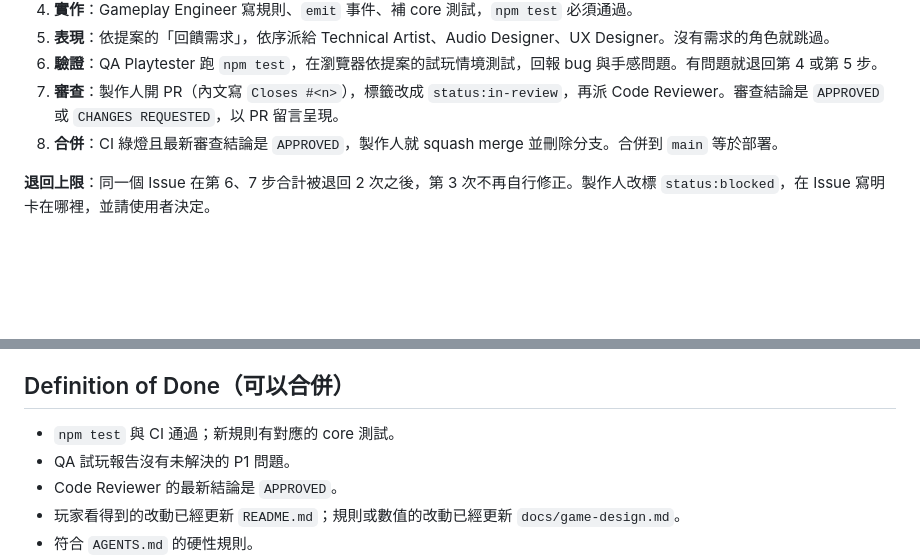
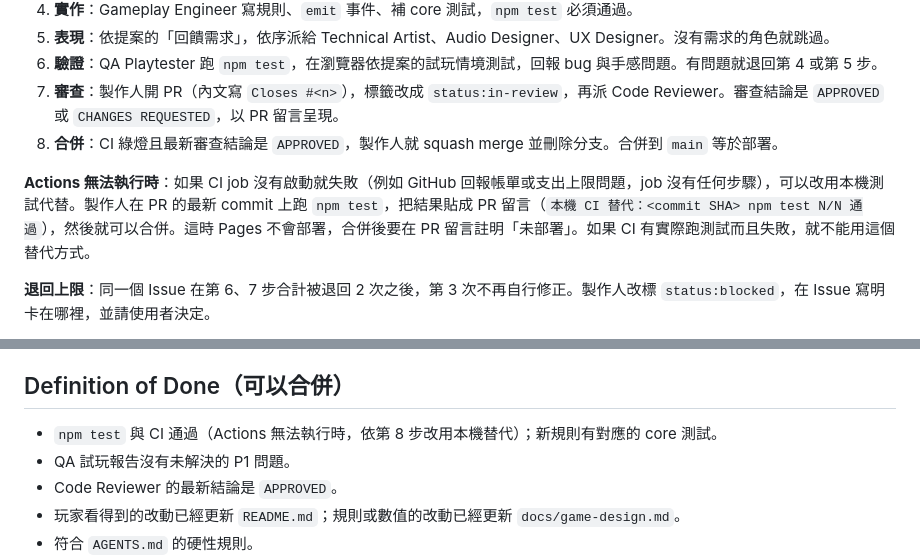
Before and after one commit to k402xxxcenxxx/nocturne-blood-moon-castle, a Markdown page: docs/process.md, 2 parts joined by grey strips. Rendered like a GitHub page; blank space fills up the shorter version.

Commit message:
Allow local test substitute when Actions cannot run
Co-Authored-By: Claude Opus 5.5 <noreply@anthropic.com>

```diff
--- a/docs/process.md
+++ b/docs/process.md
@@ -46,6 +46,8 @@ NOCTURNE 由一位製作人（主對話執行 `/produce`）帶 7 個角色 subag
 7. **審查**：製作人開 PR（內文寫 `Closes #<n>`），標籤改成 `status:in-review`，再派 Code Reviewer。審查結論是 `APPROVED` 或 `CHANGES REQUESTED`，以 PR 留言呈現。
 8. **合併**：CI 綠燈且最新審查結論是 `APPROVED`，製作人就 squash merge 並刪除分支。合併到 `main` 等於部署。
 
+**Actions 無法執行時**：如果 CI job 沒有啟動就失敗（例如 GitHub 回報帳單或支出上限問題，job 沒有任何步驟），可以改用本機測試代替。製作人在 PR 的最新 commit 上跑 `npm test`，把結果貼成 PR 留言（`本機 CI 替代：<commit SHA> npm test N/N 通過`），然後就可以合併。這時 Pages 不會部署，合併後要在 PR 留言註明「未部署」。如果 CI 有實際跑測試而且失敗，就不能用這個替代方式。
+
 **退回上限**：同一個 Issue 在第 6、7 步合計被退回 2 次之後，第 3 次不再自行修正。製作人改標 `status:blocked`，在 Issue 寫明卡在哪裡，並請使用者決定。
 
 **數值調整與 bug**：`type:tuning` 和 `type:bug` 不需要提案和核准，直接從第 3 步開始，但仍要經過第 6 到第 8 步。除非這個改動動到核心設計。
@@ -84,7 +86,7 @@ NOCTURNE 由一位製作人（主對話執行 `/produce`）帶 7 個角色 subag
 
 ## Definition of Done（可以合併）
 
-- `npm test` 與 CI 通過；新規則有對應的 core 測試。
+- `npm test` 與 CI 通過（Actions 無法執行時，依第 8 步改用本機替代）；新規則有對應的 core 測試。
 - QA 試玩報告沒有未解決的 P1 問題。
 - Code Reviewer 的最新結論是 `APPROVED`。
 - 玩家看得到的改動已經更新 `README.md`；規則或數值的改動已經更新 `docs/game-design.md`。
```
Also changed, not shown: 1 other file.
